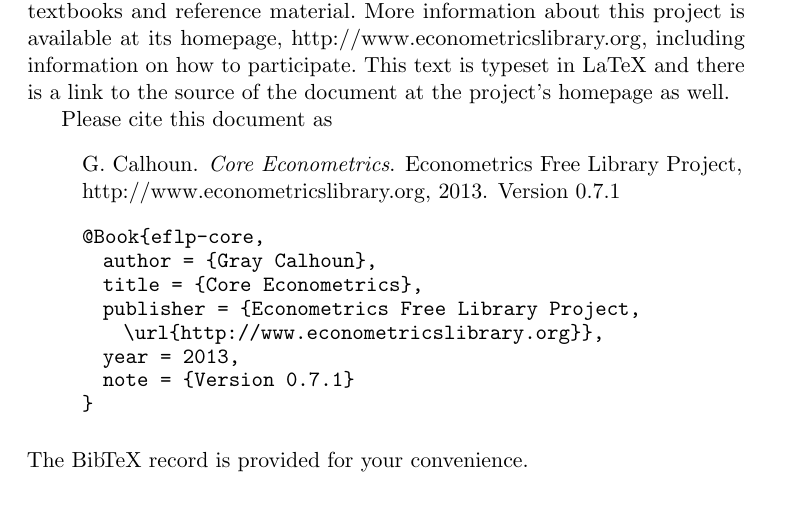
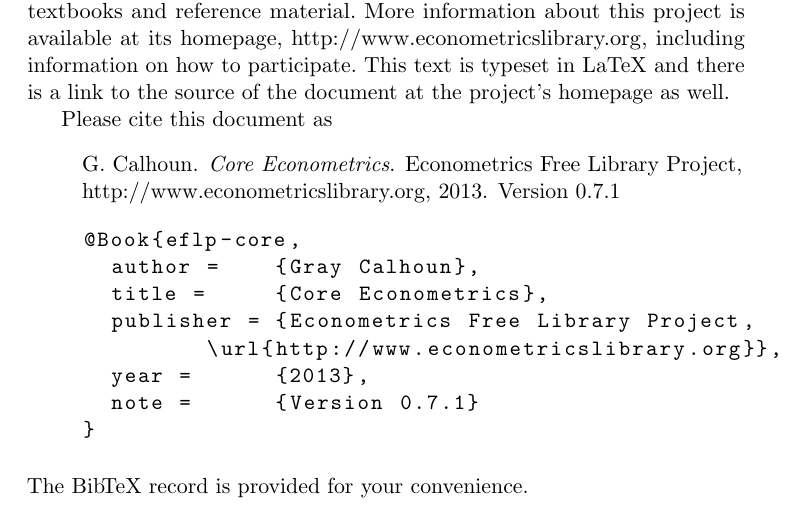
Before and after one commit to radovankavicky/core, a LaTeX thesis (core_econometrics.tex, which reads CITATION.bib, tex/preamble.tex): part of page 1 of 176, cut so that both start at the same text. Compiled offline with pdfLaTeX.

Commit message:
Fix monospace spacing in code listings

```diff
--- a/CITATION.bib
+++ b/CITATION.bib
@@ -1,8 +1,8 @@
 @Book{eflp-core,
-  author =	 {Gray Calhoun},
-  title =	 {Core Econometrics},
-  publisher =	 {Econometrics Free Library Project,
-    \url{http://www.econometricslibrary.org}},
-  year =	 2013,
-  note =	 {Version 0.7.1}
+  author =    {Gray Calhoun},
+  title =     {Core Econometrics},
+  publisher = {Econometrics Free Library Project,
+         \url{http://www.econometricslibrary.org}},
+  year =      {2013},
+  note =      {Version 0.7.1}
 }
--- a/tex/preamble.tex
+++ b/tex/preamble.tex
@@ -55,8 +55,8 @@
 \newcommand{\tryinclude}[2][{}]{\IfFileExists{#2}{\include{#2}}{#1}}
 
 \lstset{language=R,
-        columns=fullflexible,
-        basicstyle=\fontsize{10.5}{12}\ttfamily\upshape,
+        columns=fixed,
+        basicstyle=\ttfamily,
         commentstyle=\rmfamily,
         showstringspaces=false,
         keywordstyle=,
```
